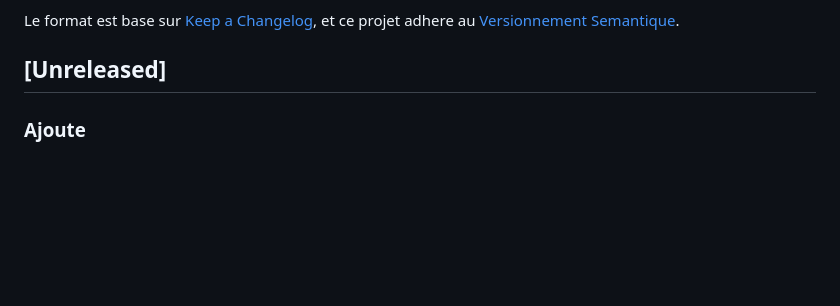
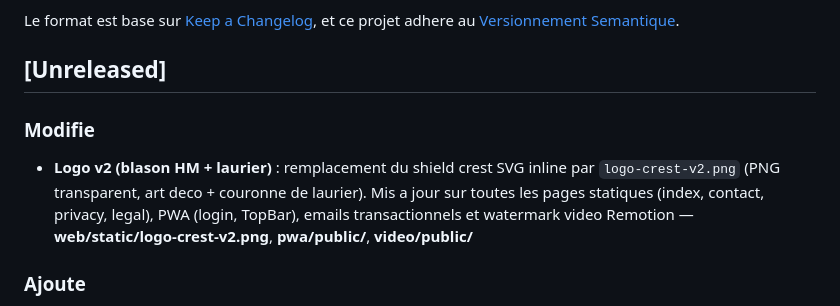
Before and after one commit to ADR3N4LYN3/HaritageMotor, a Markdown page: CHANGELOG.md, the part around the change. Rendered like a GitHub page; blank space fills up the shorter version.

Commit message:
docs: update CLAUDE.md and CHANGELOG for logo-crest-v2

```diff
--- a/CHANGELOG.md
+++ b/CHANGELOG.md
@@ -6,6 +6,10 @@ Le format est base sur [Keep a Changelog](https://keepachangelog.com/fr/1.1.0/),
 et ce projet adhere au [Versionnement Semantique](https://semver.org/lang/fr/).
 
 ## [Unreleased]
+
+### Modifie
+
+- **Logo v2 (blason HM + laurier)** : remplacement du shield crest SVG inline par `logo-crest-v2.png` (PNG transparent, art deco + couronne de laurier). Mis a jour sur toutes les pages statiques (index, contact, privacy, legal), PWA (login, TopBar), emails transactionnels et watermark video Remotion — **web/static/logo-crest-v2.png**, **pwa/public/**, **video/public/**
 
 ### Ajoute
 
```
Also changed, not shown: CLAUDE.md (+15 -8 lines).
